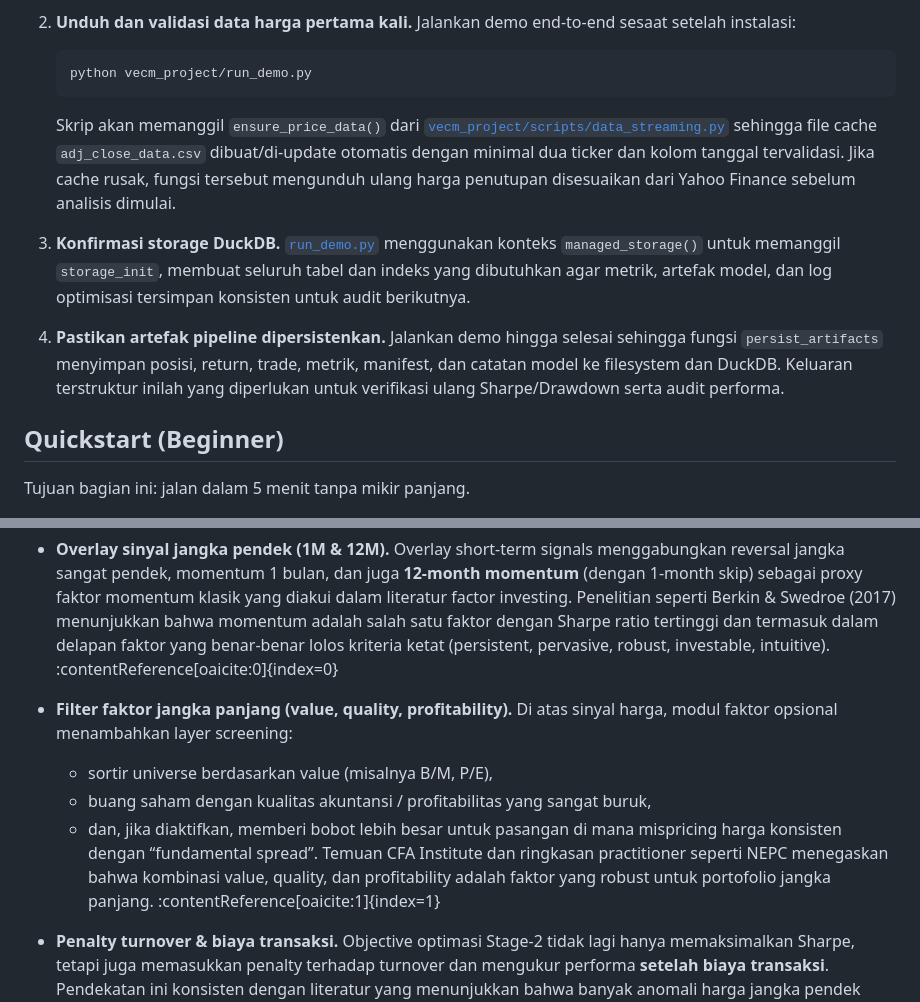
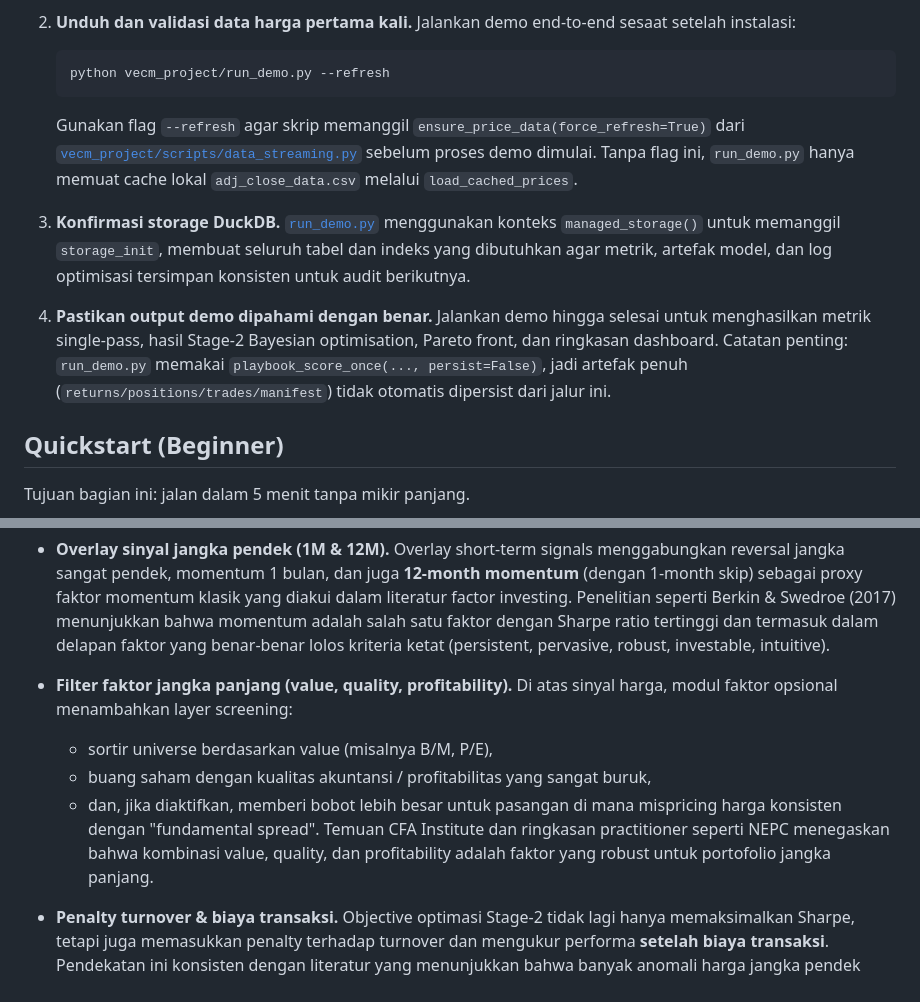
Before and after one commit to daju01/VECM, a Markdown page: README.md, 2 parts joined by grey strips. Drawn GitHub-style.

````diff
--- a/README.md
+++ b/README.md
@@ -18,24 +18,25 @@ A Python toolkit for stock market price analysis using Vector Error Correction M
 2. **Unduh dan validasi data harga pertama kali.**
    Jalankan demo end-to-end sesaat setelah instalasi:
    ```bash
-   python vecm_project/run_demo.py
+   python vecm_project/run_demo.py --refresh
    ```
-   Skrip akan memanggil `ensure_price_data()` dari
-   [`vecm_project/scripts/data_streaming.py`](vecm_project/scripts/data_streaming.py) sehingga file cache
-   `adj_close_data.csv` dibuat/di-update otomatis dengan minimal dua ticker dan
-   kolom tanggal tervalidasi. Jika cache rusak, fungsi tersebut mengunduh ulang
-   harga penutupan disesuaikan dari Yahoo Finance sebelum analisis dimulai.
+   Gunakan flag `--refresh` agar skrip memanggil
+   `ensure_price_data(force_refresh=True)` dari
+   [`vecm_project/scripts/data_streaming.py`](vecm_project/scripts/data_streaming.py)
+   sebelum proses demo dimulai. Tanpa flag ini, `run_demo.py` hanya memuat cache
+   lokal `adj_close_data.csv` melalui `load_cached_prices`.
 
 3. **Konfirmasi storage DuckDB.**
    [`run_demo.py`](vecm_project/run_demo.py) menggunakan konteks `managed_storage()` untuk memanggil
    `storage_init`, membuat seluruh tabel dan indeks yang dibutuhkan agar metrik,
    artefak model, dan log optimisasi tersimpan konsisten untuk audit berikutnya.
 
-4. **Pastikan artefak pipeline dipersistenkan.**
-   Jalankan demo hingga selesai sehingga fungsi `persist_artifacts` menyimpan
-   posisi, return, trade, metrik, manifest, dan catatan model ke filesystem dan
-   DuckDB. Keluaran terstruktur inilah yang diperlukan untuk verifikasi ulang
-   Sharpe/Drawdown serta audit performa.
+4. **Pastikan output demo dipahami dengan benar.**
+   Jalankan demo hingga selesai untuk menghasilkan metrik single-pass, hasil
+   Stage-2 Bayesian optimisation, Pareto front, dan ringkasan dashboard.
+   Catatan penting: `run_demo.py` memakai `playbook_score_once(..., persist=False)`,
+   jadi artefak penuh (`returns/positions/trades/manifest`) tidak otomatis
+   dipersist dari jalur ini.
 
 ## Quickstart (Beginner)
 
@@ -444,7 +440,7 @@ Secara garis besar:
   seperti Berkin & Swedroe (2017) menunjukkan bahwa momentum adalah salah
   satu faktor dengan Sharpe ratio tertinggi dan termasuk dalam delapan
   faktor yang benar-benar lolos kriteria ketat (persistent, pervasive,
-  robust, investable, intuitive). :contentReference[oaicite:0]{index=0}
+  robust, investable, intuitive).
 
 - **Filter faktor jangka panjang (value, quality, profitability).**
   Di atas sinyal harga, modul faktor opsional menambahkan layer screening:
@@ -452,10 +448,10 @@ Secara garis besar:
   - buang saham dengan kualitas akuntansi / profitabilitas yang sangat
     buruk,
   - dan, jika diaktifkan, memberi bobot lebih besar untuk pasangan di mana
-    mispricing harga konsisten dengan “fundamental spread”. Temuan CFA
+    mispricing harga konsisten dengan "fundamental spread". Temuan CFA
     Institute dan ringkasan practitioner seperti NEPC menegaskan bahwa
     kombinasi value, quality, dan profitability adalah faktor yang robust
-    untuk portofolio jangka panjang. :contentReference[oaicite:1]{index=1}
+    untuk portofolio jangka panjang.
 
 - **Penalty turnover & biaya transaksi.** Objective optimasi Stage-2 tidak
   lagi hanya memaksimalkan Sharpe, tetapi juga memasukkan penalty terhadap
````
Also changed, not shown: other parts of README.md (+41 -46 lines).
